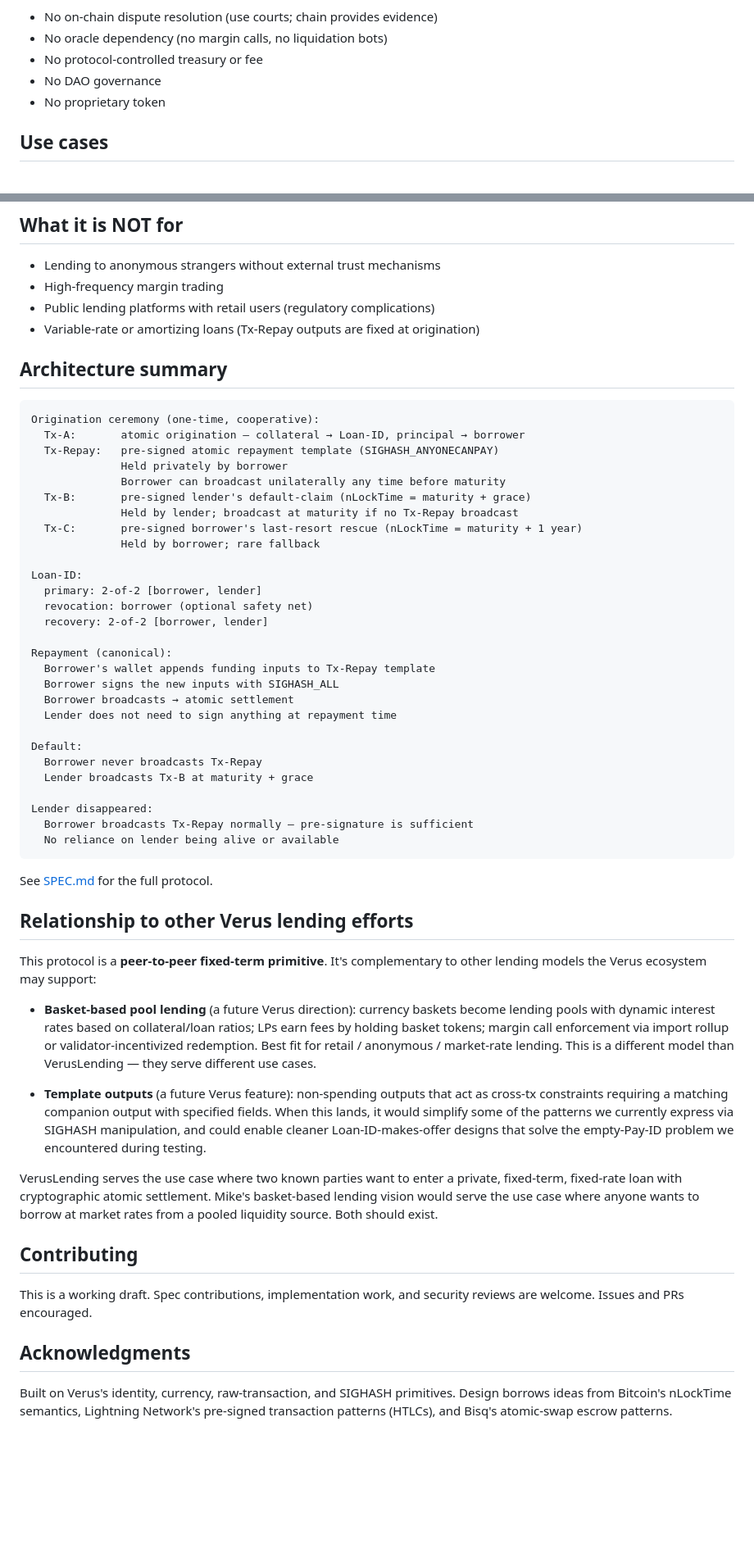
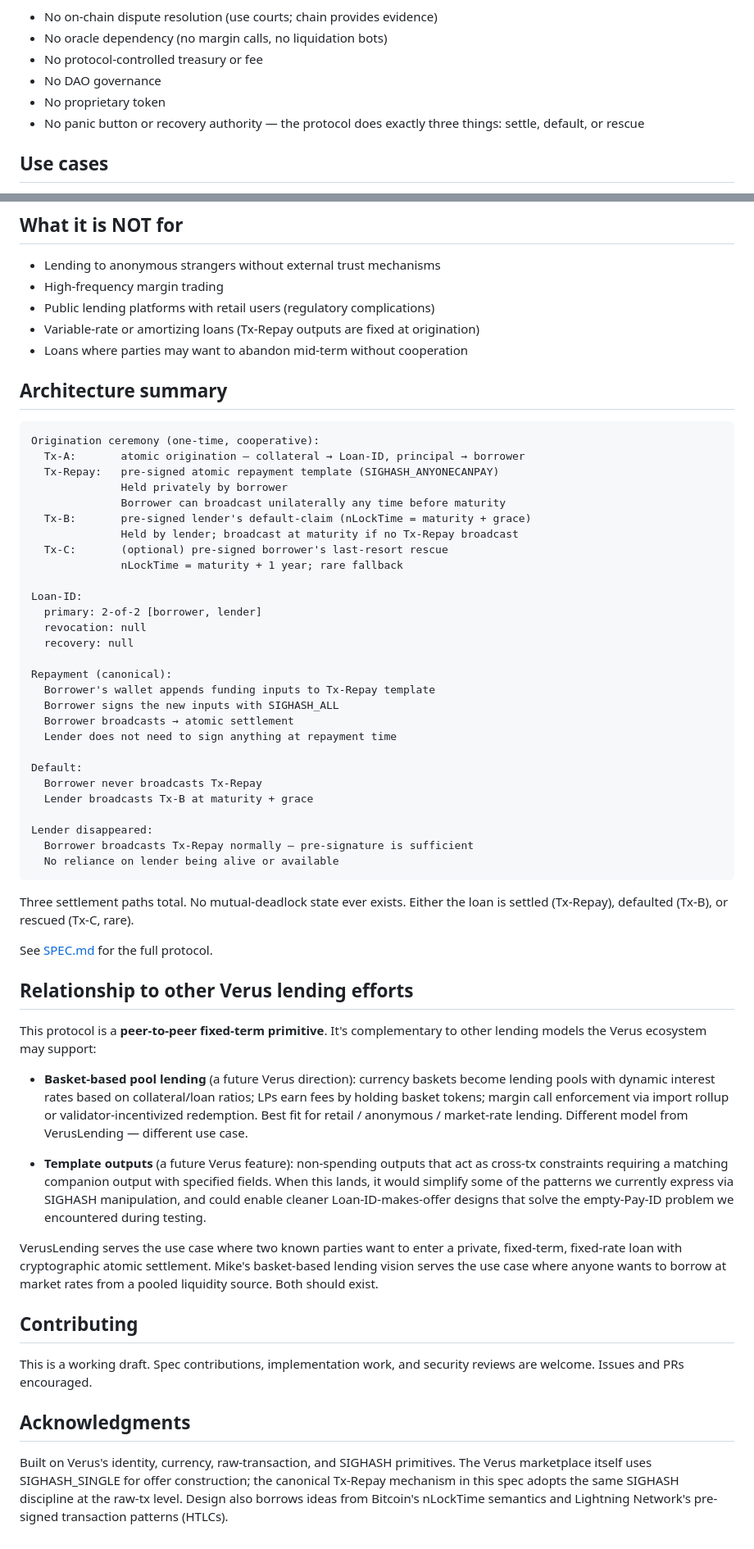
Before and after one commit to Fried333/veruslending, a Markdown page: README.md, 2 parts joined by grey strips. Shown at 82% size. GitHub-like rendering; blank space fills up the shorter version.

````diff
--- a/README.md
+++ b/README.md
@@ -43,6 +42,7 @@ The protocol is intentionally minimal:
 - No protocol-controlled treasury or fee
 - No DAO governance
 - No proprietary token
+- No panic button or recovery authority — the protocol does exactly three things: settle, default, or rescue
 
 ## Use cases
 
@@ -57,6 +57,7 @@ The protocol is intentionally minimal:
 - High-frequency margin trading
 - Public lending platforms with retail users (regulatory complications)
 - Variable-rate or amortizing loans (Tx-Repay outputs are fixed at origination)
+- Loans where parties may want to abandon mid-term without cooperation
 
 ## Architecture summary
 
@@ -68,13 +69,13 @@ Origination ceremony (one-time, cooperative):
               Borrower can broadcast unilaterally any time before maturity
   Tx-B:       pre-signed lender's default-claim (nLockTime = maturity + grace)
               Held by lender; broadcast at maturity if no Tx-Repay broadcast
-  Tx-C:       pre-signed borrower's last-resort rescue (nLockTime = maturity + 1 year)
-              Held by borrower; rare fallback
+  Tx-C:       (optional) pre-signed borrower's last-resort rescue
+              nLockTime = maturity + 1 year; rare fallback
 
 Loan-ID:
   primary: 2-of-2 [borrower, lender]
-  revocation: borrower (optional safety net)
-  recovery: 2-of-2 [borrower, lender]
+  revocation: null
+  recovery: null
 
 Repayment (canonical):
   Borrower's wallet appends funding inputs to Tx-Repay template
@@ -91,17 +92,19 @@ Lender disappeared:
   No reliance on lender being alive or available
 ```
 
+Three settlement paths total. No mutual-deadlock state ever exists. Either the loan is settled (Tx-Repay), defaulted (Tx-B), or rescued (Tx-C, rare).
+
 See [SPEC.md](./SPEC.md) for the full protocol.
 
 ## Relationship to other Verus lending efforts
 
 This protocol is a **peer-to-peer fixed-term primitive**. It's complementary to other lending models the Verus ecosystem may support:
 
-- **Basket-based pool lending** (a future Verus direction): currency baskets become lending pools with dynamic interest rates based on collateral/loan ratios; LPs earn fees by holding basket tokens; margin call enforcement via import rollup or validator-incentivized redemption. Best fit for retail / anonymous / market-rate lending. This is a different model than VerusLending — they serve different use cases.
+- **Basket-based pool lending** (a future Verus direction): currency baskets become lending pools with dynamic interest rates based on collateral/loan ratios; LPs earn fees by holding basket tokens; margin call enforcement via import rollup or validator-incentivized redemption. Best fit for retail / anonymous / market-rate lending. Different model from VerusLending — different use case.
 
 - **Template outputs** (a future Verus feature): non-spending outputs that act as cross-tx constraints requiring a matching companion output with specified fields. When this lands, it would simplify some of the patterns we currently express via SIGHASH manipulation, and could enable cleaner Loan-ID-makes-offer designs that solve the empty-Pay-ID problem we encountered during testing.
 
-VerusLending serves the use case where two known parties want to enter a private, fixed-term, fixed-rate loan with cryptographic atomic settlement. Mike's basket-based lending vision would serve the use case where anyone wants to borrow at market rates from a pooled liquidity source. Both should exist.
+VerusLending serves the use case where two known parties want to enter a private, fixed-term, fixed-rate loan with cryptographic atomic settlement. Mike's basket-based lending vision serves the use case where anyone wants to borrow at market rates from a pooled liquidity source. Both should exist.
 
 ## Contributing
 
@@ -109,4 +112,4 @@ This is a working draft. Spec contributions, implementation work, and security r
 
 ## Acknowledgments
 
-Built on Verus's identity, currency, raw-transaction, and SIGHASH primitives. Design borrows ideas from Bitcoin's nLockTime semantics, Lightning Network's pre-signed transaction patterns (HTLCs), and Bisq's atomic-swap escrow patterns.
+Built on Verus's identity, currency, raw-transaction, and SIGHASH primitives. The Verus marketplace itself uses SIGHASH_SINGLE for offer construction; the canonical Tx-Repay mechanism in this spec adopts the same SIGHASH discipline at the raw-tx level. Design also borrows ideas from Bitcoin's nLockTime semantics and Lightning Network's pre-signed transaction patterns (HTLCs).
````
Also changed, not shown: other parts of README.md (+4 -5 lines), SPEC.md (+77 -67 lines), TESTING.md (+6 -5 lines).
